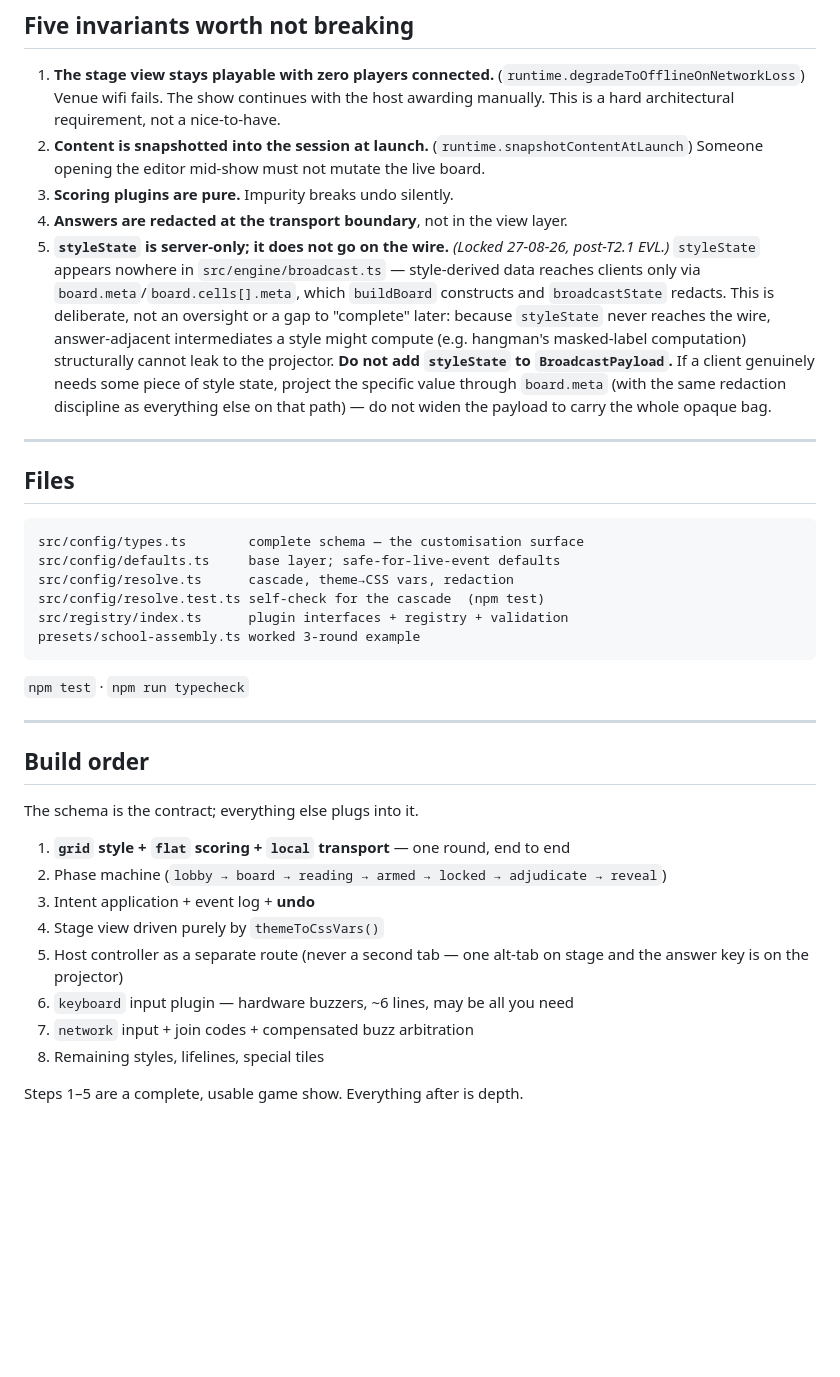
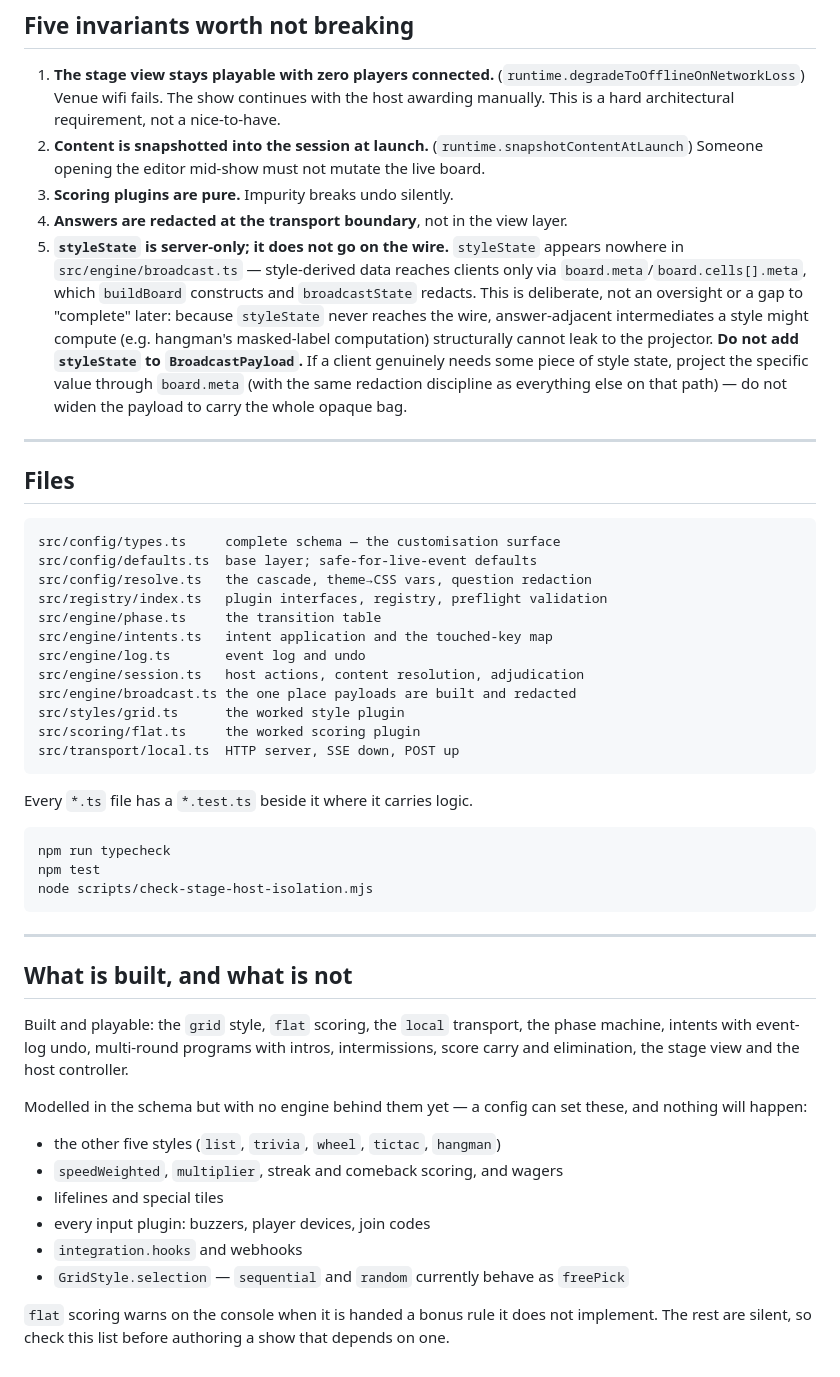
Before and after one commit to machtumens/TriviaMaker, a Markdown page: CUSTOMIZATION.md, the part around one of its changes. Rendered like a GitHub page; blank space fills up the shorter version.

````diff
--- a/CUSTOMIZATION.md
+++ b/CUSTOMIZATION.md
@@ -307,8 +303,8 @@ a scoreboard LED wall, whatever.
    mutate the live board.
 3. **Scoring plugins are pure.** Impurity breaks undo silently.
 4. **Answers are redacted at the transport boundary**, not in the view layer.
-5. **`styleState` is server-only; it does not go on the wire.** *(Locked
-   27-08-26, post-T2.1 EVL.)* `styleState` appears nowhere in
+5. **`styleState` is server-only; it does not go on the wire.**
+   `styleState` appears nowhere in
    `src/engine/broadcast.ts` — style-derived data reaches clients only via
    `board.meta`/`board.cells[].meta`, which `buildBoard` constructs and
    `broadcastState` redacts. This is deliberate, not an oversight or a gap to
@@ -325,30 +321,48 @@ a scoreboard LED wall, whatever.
 ## Files
 
 ```
-src/config/types.ts        complete schema — the customisation surface
-src/config/defaults.ts     base layer; safe-for-live-event defaults
-src/config/resolve.ts      cascade, theme→CSS vars, redaction
-src/config/resolve.test.ts self-check for the cascade  (npm test)
-src/registry/index.ts      plugin interfaces + registry + validation
-presets/school-assembly.ts worked 3-round example
+src/config/types.ts     complete schema — the customisation surface
+src/config/defaults.ts  base layer; safe-for-live-event defaults
+src/config/resolve.ts   the cascade, theme→CSS vars, question redaction
+src/registry/index.ts   plugin interfaces, registry, preflight validation
+src/engine/phase.ts     the transition table
+src/engine/intents.ts   intent application and the touched-key map
+src/engine/log.ts       event log and undo
+src/engine/session.ts   host actions, content resolution, adjudication
+src/engine/broadcast.ts the one place payloads are built and redacted
+src/styles/grid.ts      the worked style plugin
+src/scoring/flat.ts     the worked scoring plugin
+src/transport/local.ts  HTTP server, SSE down, POST up
 ```
 
-`npm test` · `npm run typecheck`
+Every `*.ts` file has a `*.test.ts` beside it where it carries logic.
+
+```bash
+npm run typecheck
+npm test
+node scripts/check-stage-host-isolation.mjs
+```
 
 ---
 
-## Build order
+## What is built, and what is not
 
-The schema is the contract; everything else plugs into it.
+Built and playable: the `grid` style, `flat` scoring, the `local` transport, the
+phase machine, intents with event-log undo, multi-round programs with intros,
+intermissions, score carry and elimination, the stage view and the host
+controller.
 
-1. **`grid` style + `flat` scoring + `local` transport** — one round, end to end
-2. Phase machine (`lobby → board → reading → armed → locked → adjudicate → reveal`)
-3. Intent application + event log + **undo**
-4. Stage view driven purely by `themeToCssVars()`
-5. Host controller as a separate route (never a second tab — one alt-tab on stage
-   and the answer key is on the projector)
-6. `keyboard` input plugin — hardware buzzers, ~6 lines, may be all you need
-7. `network` input + join codes + compensated buzz arbitration
-8. Remaining styles, lifelines, special tiles
+Modelled in the schema but with no engine behind them yet — a config can set
+these, and nothing will happen:
 
-Steps 1–5 are a complete, usable game show. Everything after is depth.
+- the other five styles (`list`, `trivia`, `wheel`, `tictac`, `hangman`)
+- `speedWeighted`, `multiplier`, streak and comeback scoring, and wagers
+- lifelines and special tiles
+- every input plugin: buzzers, player devices, join codes
+- `integration.hooks` and webhooks
+- `GridStyle.selection` — `sequential` and `random` currently behave as
+  `freePick`
+
+`flat` scoring warns on the console when it is handed a bonus rule it does not
+implement. The rest are silent, so check this list before authoring a show that
+depends on one.
````
Also changed, not shown: other parts of CUSTOMIZATION.md (+21 -25 lines).
